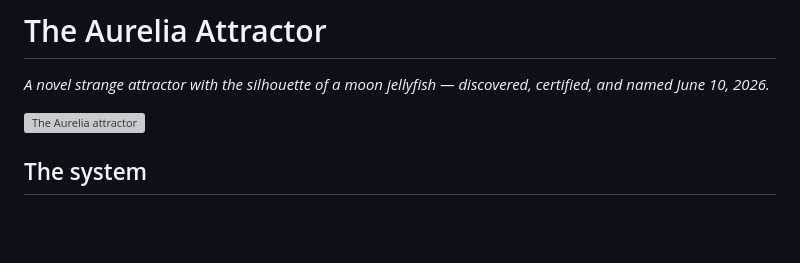
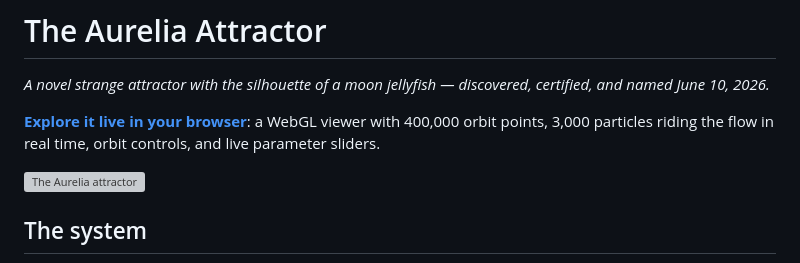
Before and after one commit to Sakeeb91/aurelia-attractor, a Markdown page: README.md, the part around the change. Rendered like a GitHub page; blank space fills up the shorter version; grey boxes are pictures that could not be loaded.

Commit message:
docs: link the live interactive viewer in README

```diff
--- a/README.md
+++ b/README.md
@@ -1,6 +1,8 @@
 # The Aurelia Attractor
 
 *A novel strange attractor with the silhouette of a moon jellyfish — discovered, certified, and named June 10, 2026.*
+
+**[Explore it live in your browser](https://sakeeb91.github.io/aurelia-attractor/)**: a WebGL viewer with 400,000 orbit points, 3,000 particles riding the flow in real time, orbit controls, and live parameter sliders.
 
 ![The Aurelia attractor](gallery/aurelia_hero.png)
 
```
